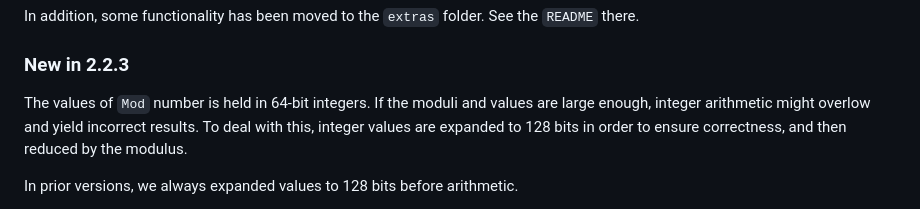
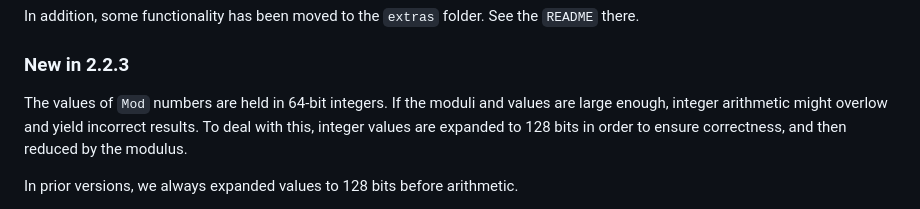
Before and after one commit to scheinerman/Mods.jl, a Markdown page: README.md, the part around the change. GitHub-like rendering.

```diff
--- a/README.md
+++ b/README.md
@@ -41,7 +41,7 @@ See the `README` there.
 
 ### New in 2.2.3
 
-The values of `Mod` number is held in 64-bit integers. If the moduli and values are
+The values of `Mod` numbers are held in 64-bit integers. If the moduli and values are
 large enough, integer arithmetic might overlow and yield incorrect results. To deal
 with this, integer values are expanded to 128 bits in order to ensure correctness,
 and then reduced by the modulus.
```
